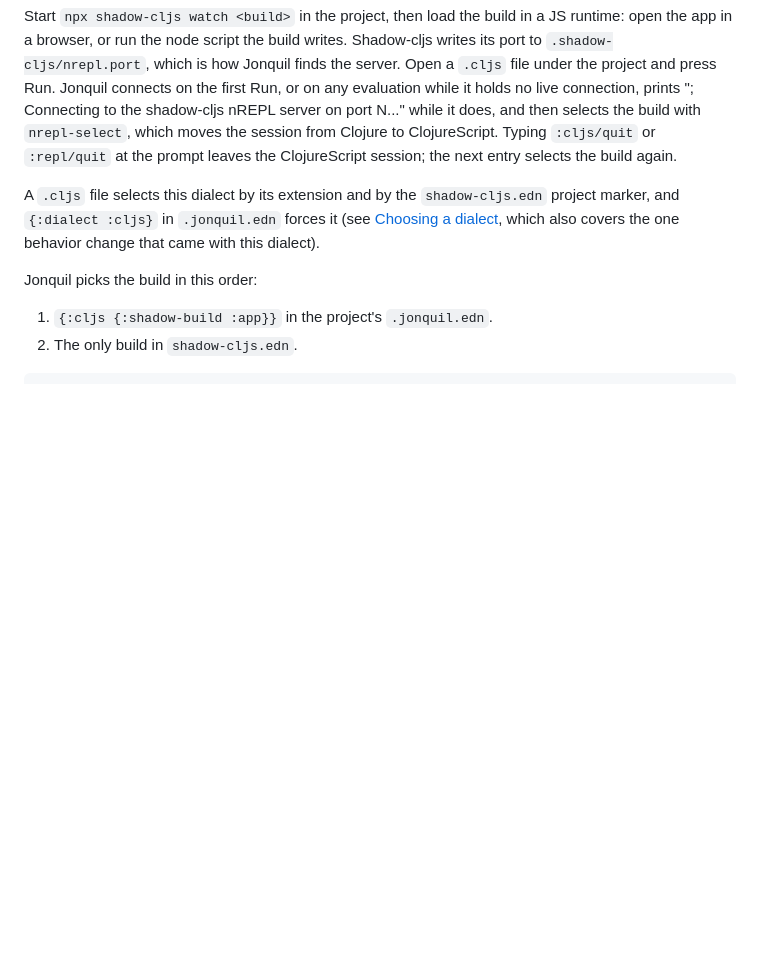
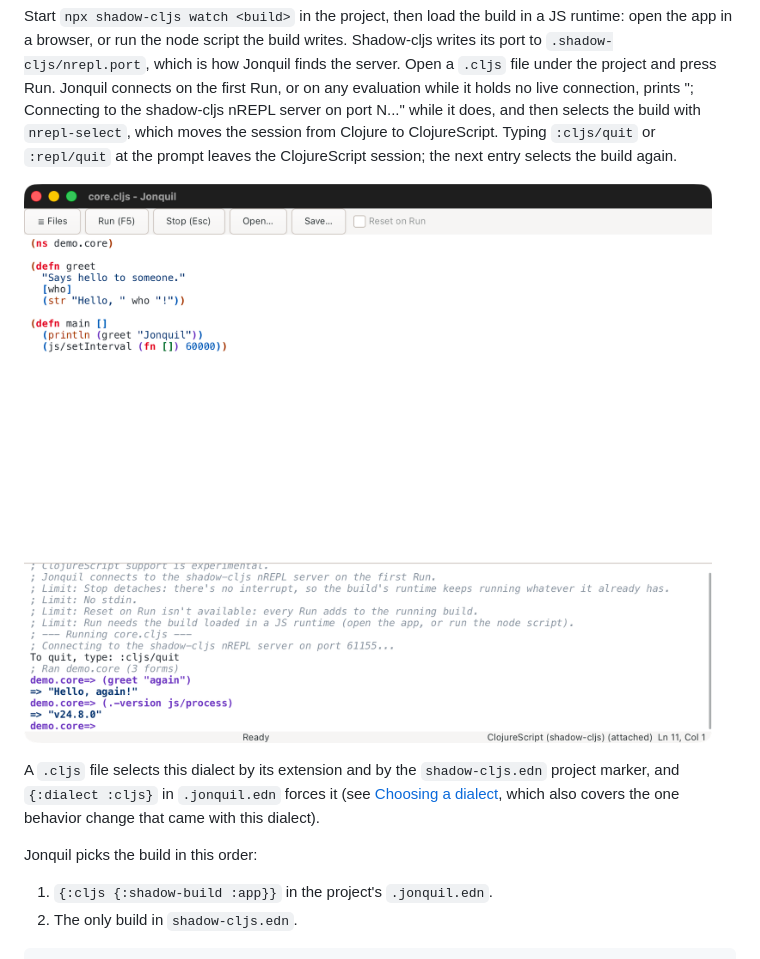
Before and after one commit to b12n-oss/jonquil, a Markdown page: docs/guide/using-jonquil.md, the part around the change. Rendered like a GitHub page; pictures changed too: docs/images/cljs-shadow.png (added); blank space fills up the shorter version.

```diff
--- a/docs/guide/using-jonquil.md
+++ b/docs/guide/using-jonquil.md
@@ -1429,6 +1429,8 @@ server on port N..." while it does, and then selects the build with
 Typing `:cljs/quit` or `:repl/quit` at the prompt leaves the ClojureScript
 session; the next entry selects the build again.
 
+![A ClojureScript window attached to a shadow-cljs build after Run: the console connects to the shadow-cljs nREPL server, reports the three forms it ran, then answers two REPL entries in node, the second one node's version](../images/cljs-shadow.png)
+
 A `.cljs` file selects this dialect by its extension and by the
 `shadow-cljs.edn` project marker, and `{:dialect :cljs}` in `.jonquil.edn`
 forces it (see [Choosing a dialect](#choosing-a-dialect), which also covers
```
Also changed, not shown: docs/guide/development.md (+11 -1 lines), 2 other files.
